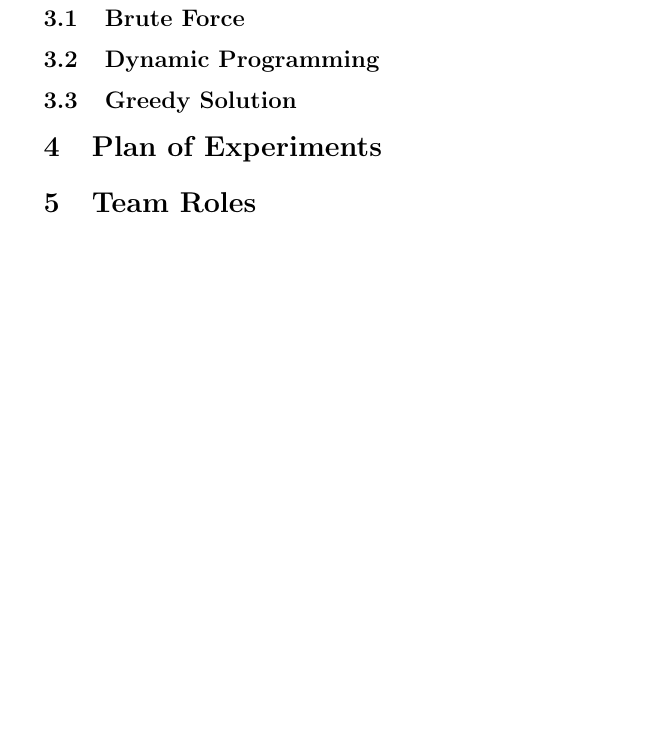
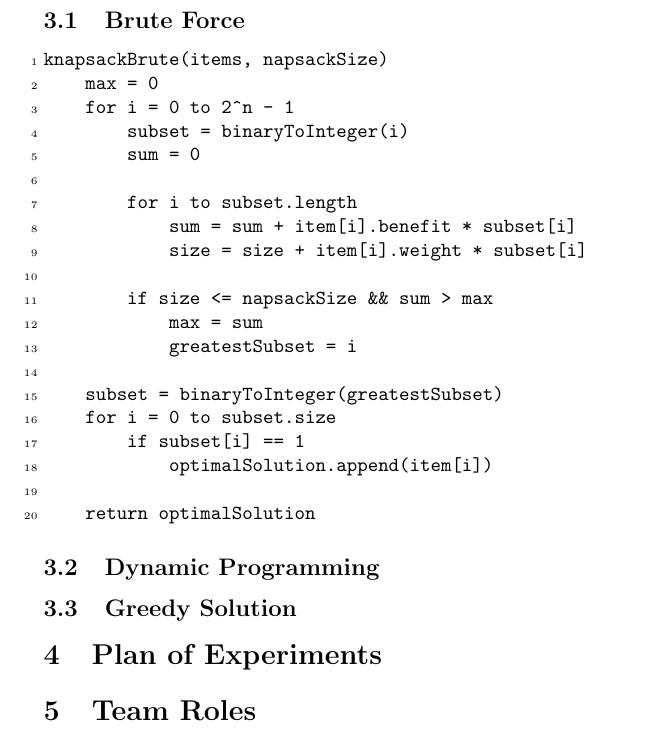
Before and after one commit to IllyaStarikov/academia, a LaTeX document (src/cs2500-algorithms/CS2500-Project1/Report I.tex): part of page 2 of 2, cut so that both start at the same text, the shorter picture padded with empty space. Compiled offline with pdfLaTeX.

Commit message:
Pushing for Tim to see changes.

```diff
--- a/src/cs2500-algorithms/CS2500-Project1/Report I.tex
+++ b/src/cs2500-algorithms/CS2500-Project1/Report I.tex
@@ -9,6 +8,8 @@
 \hypersetup{
     colorlinks=true,
 }
+
+\usepackage{fancyvrb}
 
 \begin{document}
 
@@ -34,6 +35,29 @@ As stated previously, memory management is solved in a less-than-perfect manner.
 For our project we decided to take a more \href{https://en.wikipedia.org/wiki/Skeuomorph}{skeuomorphic} and object oriented approach, modeling objects after their real world counterparts, such as \texttt{Application} or \texttt{Smartphone}. As for the approaches, we have the following solutions:
 
 \subsection{Brute Force}
+\fvset{numbers=left,numbersep=3pt}
+\begin{Verbatim}
+knapsackBrute(items, napsackSize)
+    max = 0
+    for i = 0 to 2^n - 1
+        subset = binaryToInteger(i)
+        sum = 0
+
+        for i to subset.length
+            sum = sum + item[i].benefit * subset[i]
+            size = size + item[i].weight * subset[i]
+
+        if size <= napsackSize && sum > max
+            max = sum
+            greatestSubset = i
+
+    subset = binaryToInteger(greatestSubset)
+    for i = 0 to subset.size
+        if subset[i] == 1
+            optimalSolution.append(item[i])
+
+    return optimalSolution
+\end{Verbatim}
 \subsection{Dynamic Programming}
 \subsection{Greedy Solution}
 
```
Also changed, not shown: src/cs2500-algorithms/CS2500-Project1/Report I.pdf, src/cs2500-algorithms/CS2500-Project1/Report I.tex (1 more changed lines), 1 other file.
